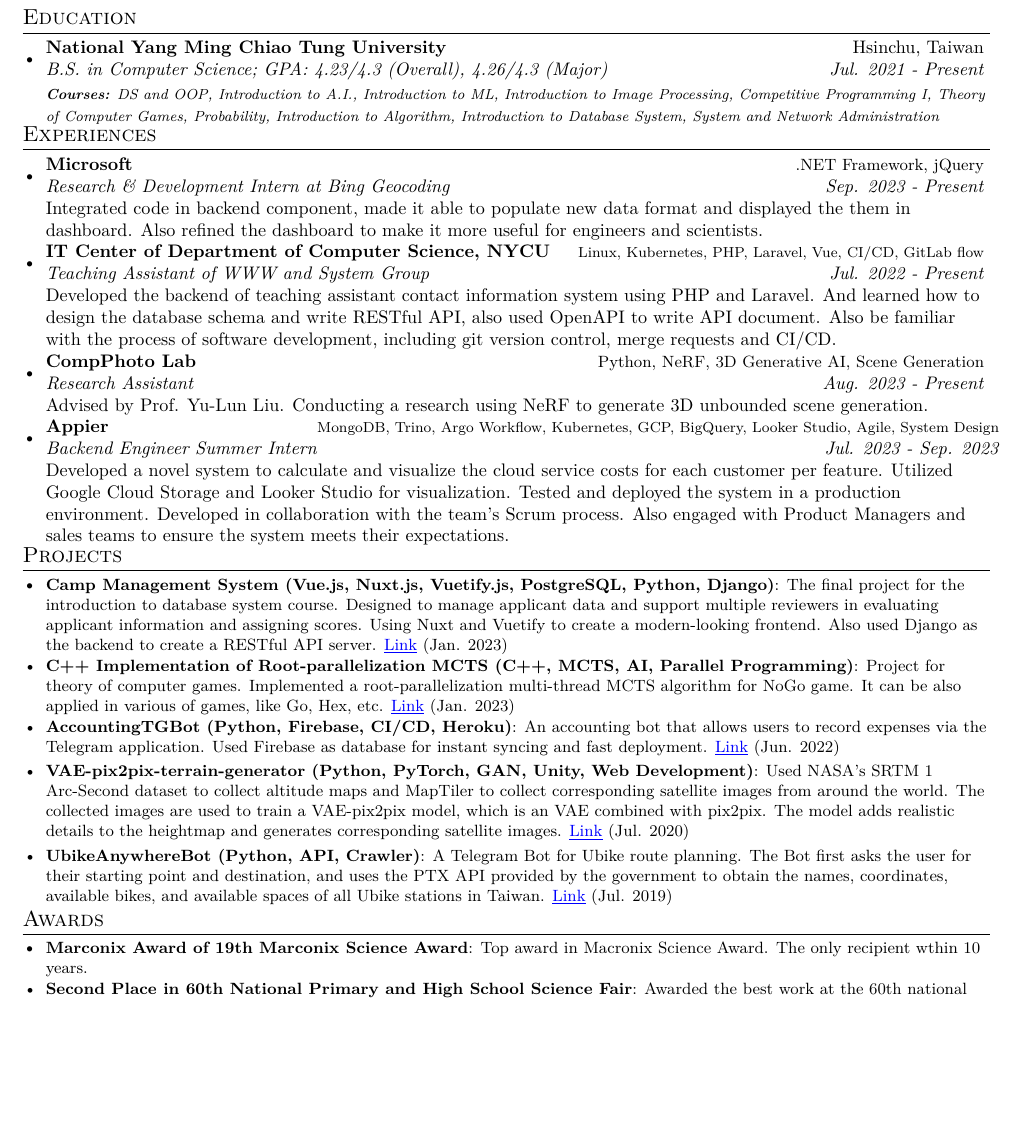
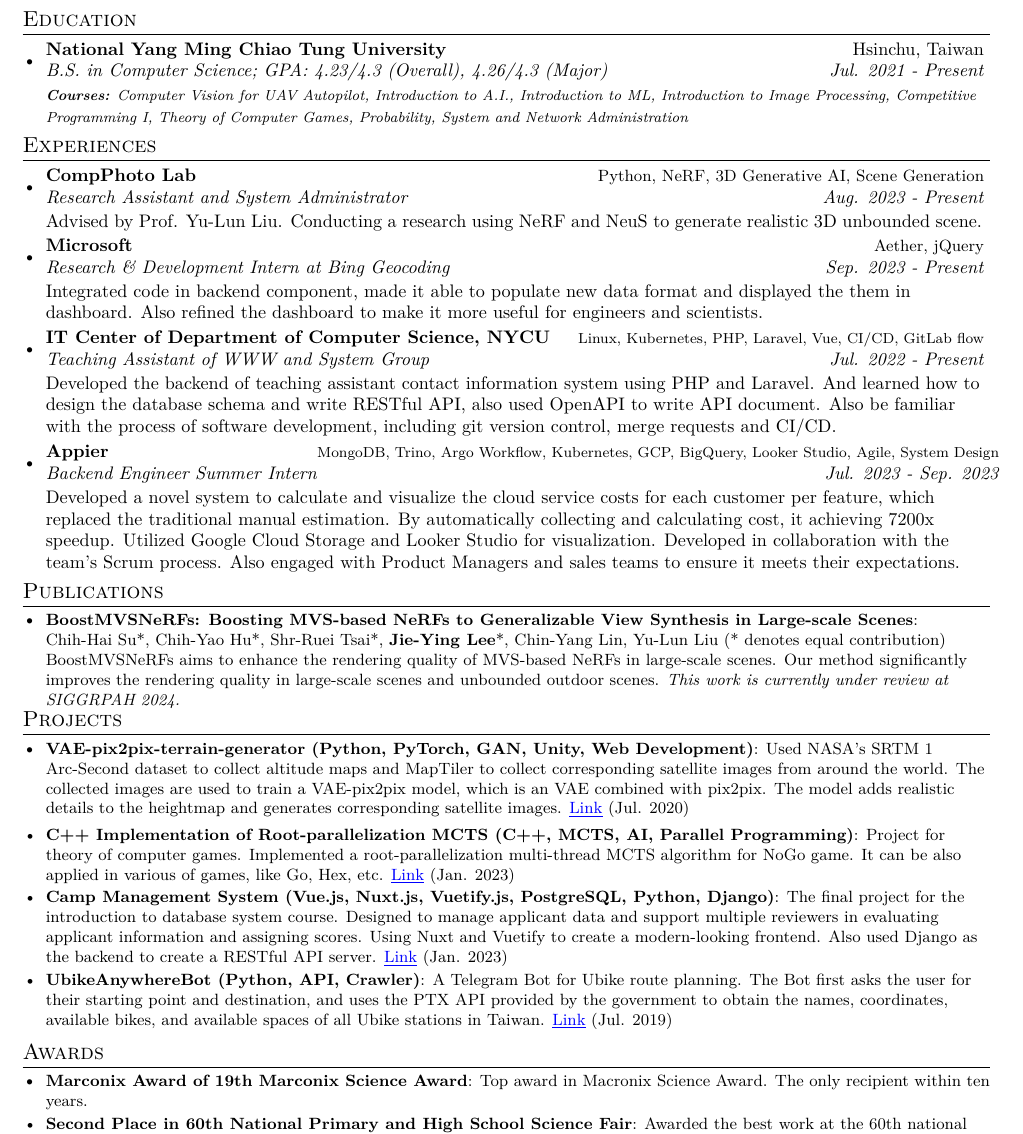
Before and after one commit to jayin92/CV, a LaTeX CV (cv.tex): part of the page before the commit and part of page 1 of 2 after it, cut so that both start at the same text, the shorter picture padded with empty space. The pictures show the PDF file cv.pdf that the author committed with the source.

Commit message:
add publications

```diff
--- a/cv.tex
+++ b/cv.tex
@@ -109,7 +109,9 @@
     \resumeSubheading
       {National Yang Ming Chiao Tung University}{Hsinchu, Taiwan}
       {B.S. in Computer Science;  GPA: 4.23/4.3 (Overall), 4.26/4.3 (Major)}{Jul. 2021 - Present}
-      {\scriptsize \textit{ \footnotesize{\newline{}\textbf{Courses:} DS and OOP, Introduction to A.I., Introduction to ML, Introduction to Image Processing, Competitive Programming I, Theory of Computer Games, Probability, Introduction to Algorithm, Introduction to Database System, System and Network Administration}}}
+      % {\scriptsize \textit{ \footnotesize{\newline{}\textbf{Courses:} DS and OOP, Introduction to A.I., Introduction to ML, Introduction to Image Processing, Competitive Programming I, Theory of Computer Games, Probability, Introduction to Algorithm, Introduction to Database System, System and Network Administration}}}
+      {\scriptsize \textit{ \footnotesize{\newline{}\textbf{Courses:}  Computer Vision for UAV Autopilot, Introduction to A.I., Introduction to ML, Introduction to Image Processing, Competitive Programming I, Theory of Computer Games, Probability, System and Network Administration}}}
+
     \resumeSubHeadingListEnd
 
 
@@ -124,9 +126,15 @@
     %	\item
     %	\item Maintained Kubernetes cluster and linux workstations used in CS department in system group. Also had experience in surveying Fluentd and fluent bit.
     %\end{itemize}
+    \resumeSubheading
+    		{CompPhoto Lab}{\small Python, NeRF, 3D Generative AI, Scene Generation}
+    		{Research Assistant and System Administrator}{Aug. 2023 -  Present}
 
+    		\vspace{0.25em}
+    		Advised by Prof. Yu-Lun Liu. Conducting a research using NeRF and NeuS to generate realistic 3D unbounded scene.
+   		\vspace{-0.5em}
     \resumeSubheading
-       	{Microsoft}{\small .NET Framework, jQuery}
+       	{Microsoft}{\small Aether, jQuery}
        	{Research \& Development Intern at Bing Geocoding}{Sep. 2023 - Present}
 
        	\vspace{0.25em}
@@ -138,36 +146,37 @@
        \vspace{0.25em}
        Developed the backend of teaching assistant contact information system using PHP and Laravel. And learned how to design the database schema and write RESTful API, also used OpenAPI to write API document. Also be familiar with the process of software development, including git version control, merge requests and CI/CD.
       	\vspace{-0.5em}
-   \resumeSubheading
-		{CompPhoto Lab}{\small Python, NeRF, 3D Generative AI, Scene Generation}
-		{Research Assistant}{Aug. 2023 -  Present}
 
-		\vspace{0.25em}
-		Advised by Prof. Yu-Lun Liu. Conducting a research using NeRF to generate 3D unbounded scene generation.
-		\vspace{-0.5em}
     \resumeSubheading
     	{Appier}{\footnotesize MongoDB, Trino, Argo Workflow, Kubernetes, GCP, BigQuery, Looker Studio, Agile, System Design}
     	{Backend Engineer Summer Intern}{Jul. 2023 - Sep. 2023}
 
     	\vspace{0.25em}
-    	Developed a novel system to calculate and visualize the cloud service costs for each customer per feature. Utilized Google Cloud Storage and Looker Studio for visualization. Tested and deployed the system in a production environment. Developed in collaboration with the team's Scrum process. Also engaged with Product Managers and sales teams to ensure the system meets their expectations.
+    	Developed a novel system to calculate and visualize the cloud service costs for each customer per feature, which replaced the traditional manual estimation. By automatically collecting and calculating cost, it achieving 7200x speedup. Utilized Google Cloud Storage and Looker Studio for visualization. Developed in collaboration with the team's Scrum process. Also engaged with Product Managers and sales teams to ensure it meets their expectations.
 
 
 \resumeSubHeadingListEnd
+\vspace{-1.25em}
+\section{Publications}
+\resumeSubHeadingListStart
+\resumeSubItem{BoostMVSNeRFs: Boosting MVS-based NeRFs to Generalizable View Synthesis in Large-scale Scenes}{\\ Chih-Hai Su*, Chih-Yao Hu*, Shr-Ruei Tsai*, \textbf{Jie-Ying Lee}*, Chin-Yang Lin, Yu-Lun Liu (* denotes equal contribution) BoostMVSNeRFs aims to enhance the rendering quality of MVS-based NeRFs in large-scale scenes. Our method significantly improves the rendering quality in large-scale scenes and unbounded outdoor scenes. \textit{This work is currently under review at SIGGRPAH 2024.}}
+\resumeSubHeadingListEnd
+
 
 %-----------PROJECTS-----------------
 \vspace{-1.25em}
 \section{Projects}
 \resumeSubHeadingListStart
 \setlength\itemsep{0.25em}
-\resumeSubItem{Camp Management System (Vue.js, Nuxt.js, Vuetify.js, PostgreSQL, Python, Django)}{The final project for the introduction to database system course. Designed to manage applicant data and support multiple reviewers in evaluating applicant information and assigning scores. Using Nuxt and Vuetify to create a modern-looking frontend. Also used Django as the backend to create a RESTful API server. \href{https://github.com/jayin92/camp-management-system}{\underline{Link}} (Jan. 2023)}
-\resumeSubItem{C++ Implementation of Root-parallelization MCTS (C++, MCTS, AI, Parallel Programming)}{Project for theory of computer games. Implemented a root-parallelization multi-thread MCTS algorithm for NoGo game. It can be also applied in various of games, like Go, Hex, etc. \href{https://github.com/jayin92/NYCU-theory-of-computer-games/tree/main/project3/code}{\underline{Link}} (Jan. 2023)}
-\resumeSubItem{AccountingTGBot (Python, Firebase, CI/CD, Heroku)}{An accounting bot that allows users to record expenses via the Telegram application. Used Firebase as database for instant syncing and fast deployment.  \href{https://github.com/jayin92/AccountingTGBot}{\underline{Link}} (Jun. 2022)}
-\vspace{2pt}
 \resumeSubItem{VAE-pix2pix-terrain-generator (Python, PyTorch, GAN, Unity, Web Development)}{Used NASA's SRTM 1 Arc-Second dataset to collect altitude maps and MapTiler to collect corresponding satellite images from around the world. The collected images are used to train a VAE-pix2pix model, which is an VAE combined with pix2pix. The model adds realistic details to the heightmap and generates corresponding satellite images.
 % Compared with the original pix2pix model, VAE-pix2pix can generate different styles of images by changing the value of the latent code.
- \href{https://github.com/jayin92/pix2pix-terrain-generator}{\underline{Link}} (Jul. 2020)}
-\vspace{2pt}
+ \href{https://github.com/jayin92/TerrainGAN}{\underline{Link}} (Jul. 2020)}
+ \vspace{2pt}
+\resumeSubItem{C++ Implementation of Root-parallelization MCTS (C++, MCTS, AI, Parallel Programming)}{Project for theory of computer games. Implemented a root-parallelization multi-thread MCTS algorithm for NoGo game. It can be also applied in various of games, like Go, Hex, etc. \href{https://github.com/jayin92/NYCU-theory-of-computer-games/tree/main/project3/code}{\underline{Link}} (Jan. 2023)}
+\resumeSubItem{Camp Management System (Vue.js, Nuxt.js, Vuetify.js, PostgreSQL, Python, Django)}{The final project for the introduction to database system course. Designed to manage applicant data and support multiple reviewers in evaluating applicant information and assigning scores. Using Nuxt and Vuetify to create a modern-looking frontend. Also used Django as the backend to create a RESTful API server. \href{https://github.com/jayin92/camp-management-system}{\underline{Link}} (Jan. 2023)}
+
+%\resumeSubItem{AccountingTGBot (Python, Firebase, CI/CD, Heroku)}{An accounting bot that allows users to record expenses via the Telegram application. Used Firebase as database for instant syncing and fast deployment.  \href{https://github.com/jayin92/AccountingTGBot}{\underline{Link}} (Jun. 2022)}
+%\vspace{2pt}
 \resumeSubItem{UbikeAnywhereBot (Python, API, Crawler)}{A Telegram Bot for Ubike route planning. The Bot first asks the user for their starting point and destination, and uses the PTX API provided by the government to obtain the names, coordinates, available bikes, and available spaces of all Ubike stations in Taiwan.
 % Using those data, bot calculates the nearest available Ubike station to the starting point and destination, and inputs these four locations into Google Maps for navigation.
  \href{https://github.com/jayin92/UBikeAnywhereBot}{\underline{Link}} (Jul. 2019)}
@@ -179,7 +188,7 @@
 \section{Awards}
 \resumeSubHeadingListStart
 \setlength\itemsep{0.25em}
-\resumeSubItem{Marconix Award of 19th Marconix Science Award}{Top award in Macronix Science Award. The only recipient wthin 10 years.}
+\resumeSubItem{Marconix Award of 19th Marconix Science Award}{Top award in Macronix Science Award. The only recipient within ten years.}
 %\vspace{0.5pt}
 \resumeSubItem{Second Place in 60th National Primary and High School Science Fair}{Awarded the best work at the 60th national science fair (The first place is absent) out of 8 all participants who are the first place from cities in Taiwan.}
 \vspace{0.5pt}
```
Also changed, not shown: cv.pdf.
